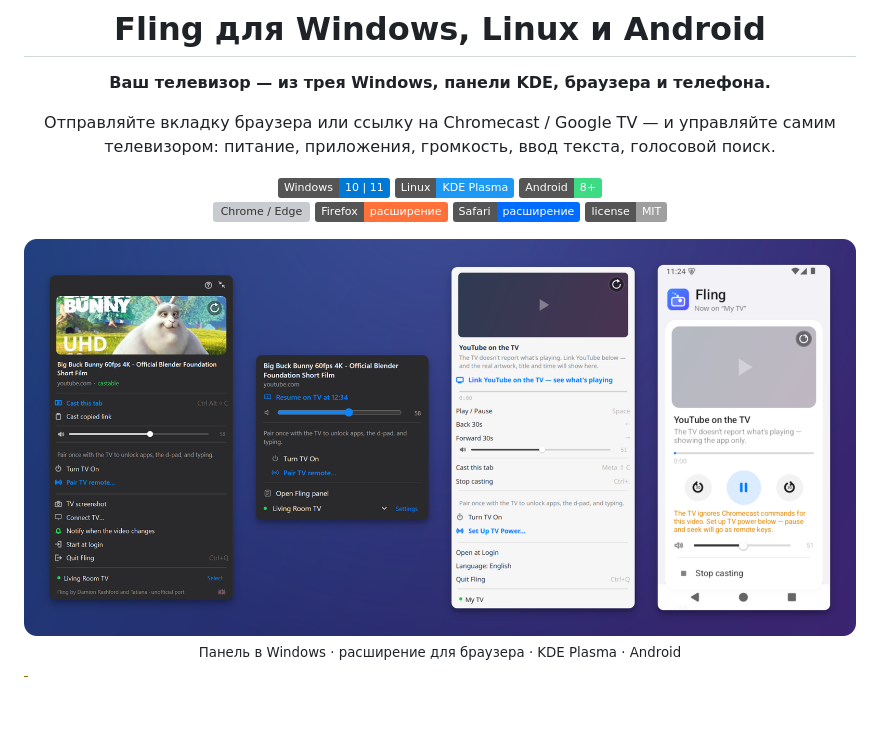
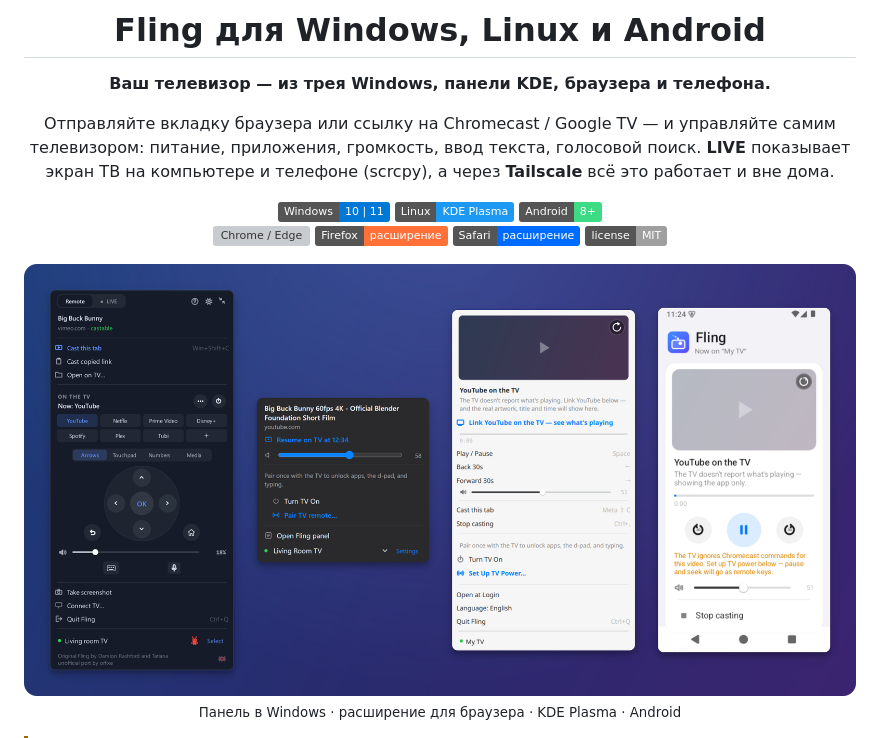
Before and after one commit to orfixe/fling-port, a Markdown page: README.ru.md, the part around the change. Drawn GitHub-style; pictures changed too: docs/screenshots/hero.png; badges without logos; blank space fills up the shorter version; grey boxes are pictures that could not be loaded.

Commit message:
README: new hero with the 0.4.1 panel; LIVE and Tailscale in the tagline
Co-Authored-By: Claude Opus 5.5 <noreply@anthropic.com>

```diff
--- a/README.ru.md
+++ b/README.ru.md
@@ -11,7 +11,8 @@
 **Ваш телевизор — из трея Windows, панели KDE, браузера и телефона.**
 
 Отправляйте вкладку браузера или ссылку на Chromecast / Google TV — и управляйте самим
-телевизором: питание, приложения, громкость, ввод текста, голосовой поиск.
+телевизором: питание, приложения, громкость, ввод текста, голосовой поиск. **LIVE** показывает
+экран ТВ на компьютере и телефоне (scrcpy), а через **Tailscale** всё это работает и вне дома.
 
 [![Windows 10/11](https://img.shields.io/badge/Windows-10%20%7C%2011-0078D6?logo=windows&logoColor=white)](docs/install-windows.ru.md)
 [![Linux KDE](https://img.shields.io/badge/Linux-KDE%20Plasma-1D99F3?logo=kde&logoColor=white)](#linux)
```
Also changed, not shown: README.md (+2 -1 lines), 1 other file.
